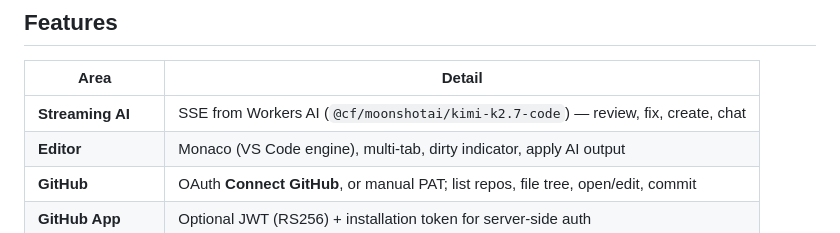
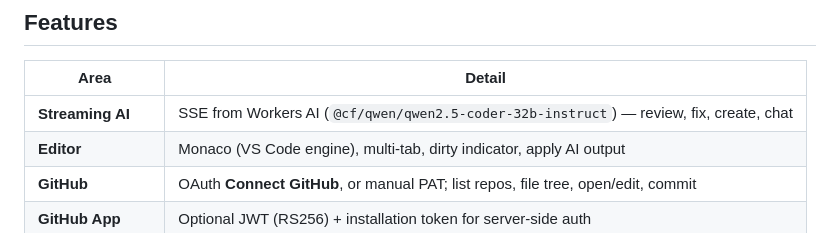
Before and after one commit to daffadevhosting/ai-ide, a Markdown page: README.md, the part around the change. Drawn GitHub-style.

```diff
--- a/README.md
+++ b/README.md
@@ -12,7 +12,7 @@ Live example: `https://lumen.backendku.workers.dev/`
 
 | Area | Detail |
 |------|--------|
-| **Streaming AI** | SSE from Workers AI (`@cf/moonshotai/kimi-k2.7-code`) — review, fix, create, chat |
+| **Streaming AI** | SSE from Workers AI (`@cf/qwen/qwen2.5-coder-32b-instruct`) — review, fix, create, chat |
 | **Editor** | Monaco (VS Code engine), multi-tab, dirty indicator, apply AI output |
 | **GitHub** | OAuth **Connect GitHub**, or manual PAT; list repos, file tree, open/edit, commit |
 | **GitHub App** | Optional JWT (RS256) + installation token for server-side auth |
```
